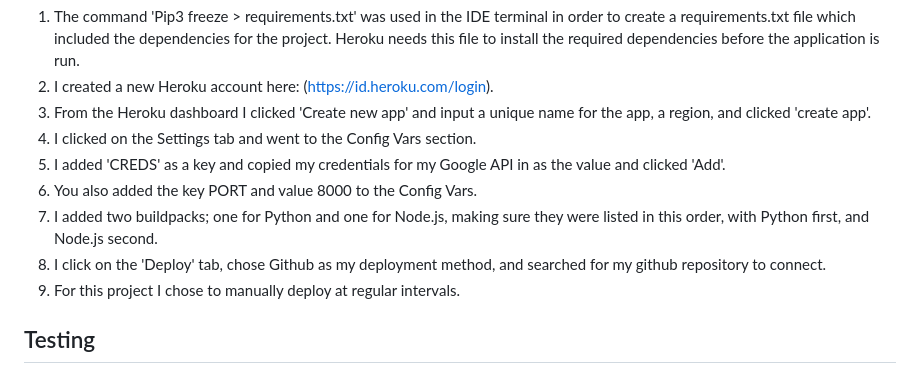
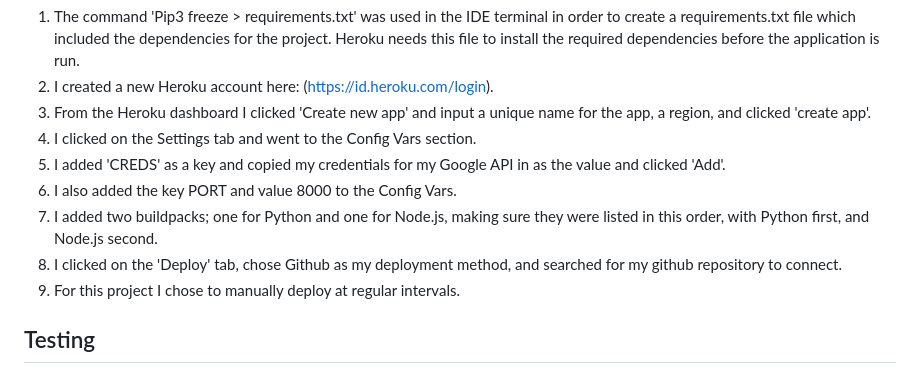
Before and after one commit to Jem212Mac/juniper-cocktails, a Markdown page: README.md, the part around the change. Rendered like a GitHub page.

Commit message:
Minor wording change to deployment section of readme.md file

```diff
--- a/README.md
+++ b/README.md
@@ -63,9 +63,9 @@ The application was deployed to Heroku.  In order to deploy to Heroku, the follo
 3. From the Heroku dashboard I clicked 'Create new app' and input a unique name for the app, a region, and clicked 'create app'.
 4. I clicked on the Settings tab and went to the Config Vars section.
 5. I added 'CREDS' as a key and copied my credentials for my Google API in as the value and clicked 'Add'.
-6. You also added the key PORT and value 8000 to the Config Vars.
+6. I also added the key PORT and value 8000 to the Config Vars.
 7. I added two buildpacks; one for Python and one for Node.js, making sure they were listed in this order, with Python first, and Node.js second.
-8. I click on the 'Deploy' tab, chose Github as my deployment method, and searched for my github repository to connect.
+8. I clicked on the 'Deploy' tab, chose Github as my deployment method, and searched for my github repository to connect.
 9. For this project I chose to manually deploy at regular intervals.
 
 
```
